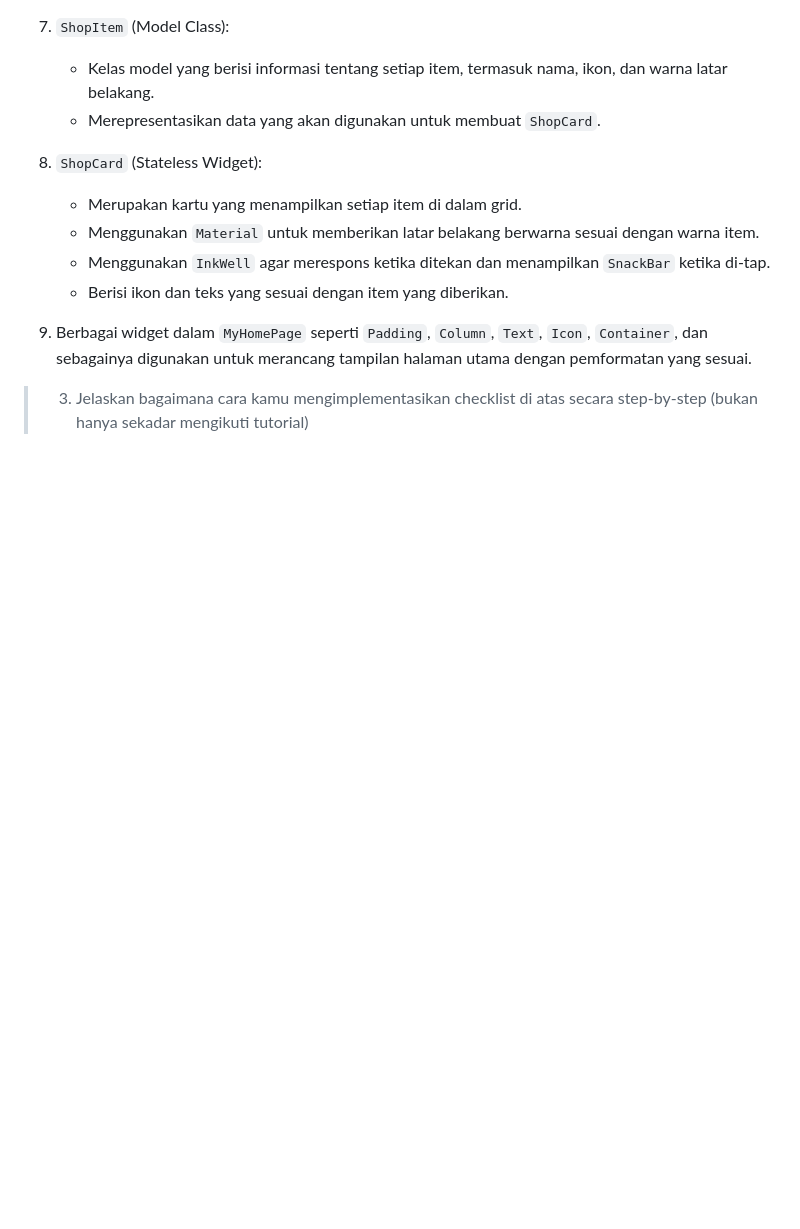
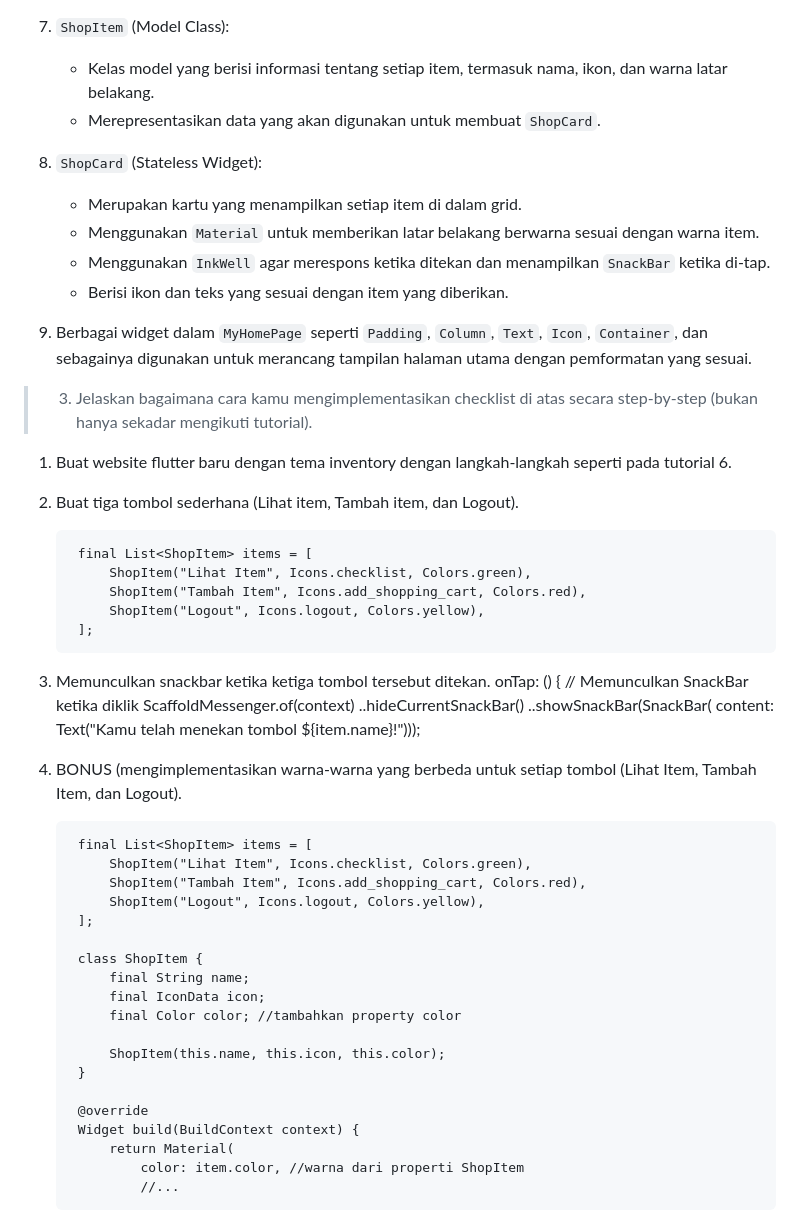
Before and after one commit to amandaoktivia14/skincare-inventory-mobile, a Markdown page: README.md, the part around the change. Drawn GitHub-style; blank space fills up the shorter version.

Commit message:
README 7.2

```diff
--- a/README.md
+++ b/README.md
@@ -72,4 +72,42 @@ Perbedaan utama antara Stateless dan stateful widget adalah dalam cara mereka me
 
 9. Berbagai widget dalam `MyHomePage` seperti `Padding`, `Column`, `Text`, `Icon`, `Container`, dan sebagainya digunakan untuk merancang tampilan halaman utama dengan pemformatan yang sesuai.
 
->3. Jelaskan bagaimana cara kamu mengimplementasikan checklist di atas secara step-by-step (bukan hanya sekadar mengikuti tutorial)
+>3. Jelaskan bagaimana cara kamu mengimplementasikan checklist di atas secara step-by-step (bukan hanya sekadar mengikuti tutorial).
+1. Buat website flutter baru dengan tema inventory dengan langkah-langkah seperti pada tutorial 6.
+2. Buat tiga tombol sederhana (Lihat item, Tambah item, dan Logout).
+
+        final List<ShopItem> items = [
+            ShopItem("Lihat Item", Icons.checklist, Colors.green),
+            ShopItem("Tambah Item", Icons.add_shopping_cart, Colors.red),
+            ShopItem("Logout", Icons.logout, Colors.yellow),
+        ];
+
+3. Memunculkan snackbar ketika ketiga tombol tersebut ditekan.
+            onTap: () {
+          // Memunculkan SnackBar ketika diklik
+          ScaffoldMessenger.of(context)
+            ..hideCurrentSnackBar()
+            ..showSnackBar(SnackBar(
+                content: Text("Kamu telah menekan tombol ${item.name}!")));
+
+4. BONUS (mengimplementasikan warna-warna yang berbeda untuk setiap tombol (Lihat Item, Tambah Item, dan Logout).
+
+        final List<ShopItem> items = [
+            ShopItem("Lihat Item", Icons.checklist, Colors.green),
+            ShopItem("Tambah Item", Icons.add_shopping_cart, Colors.red),
+            ShopItem("Logout", Icons.logout, Colors.yellow),
+        ];
+
+        class ShopItem {
+            final String name;
+            final IconData icon;
+            final Color color; //tambahkan property color
+
+            ShopItem(this.name, this.icon, this.color);
+        }
+
+        @override
+        Widget build(BuildContext context) {
+            return Material(
+                color: item.color, //warna dari properti ShopItem
+                //...
```
